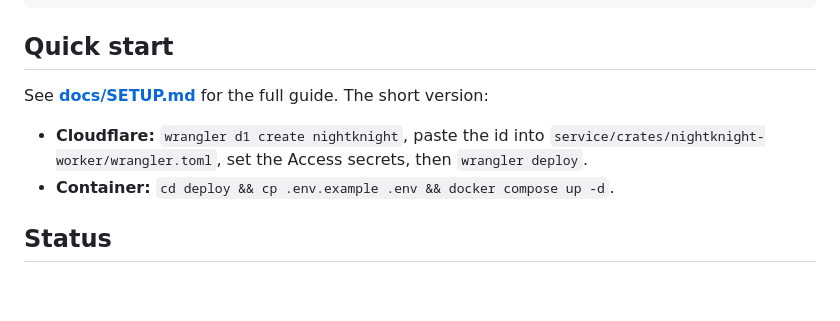
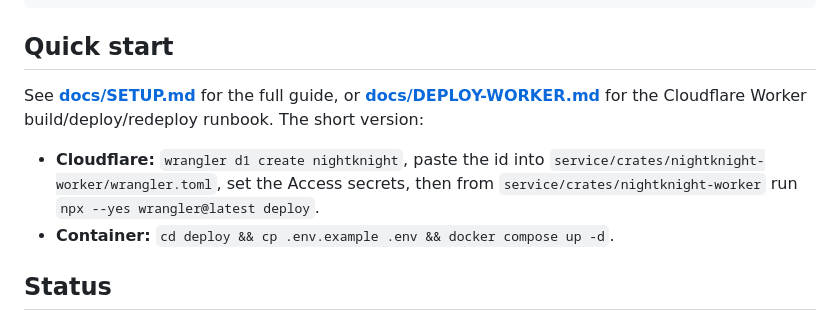
Before and after one commit to TGRGIT/NightKnight, a Markdown page: README.md, the part around the change. Drawn GitHub-style; blank space fills up the shorter version.

```diff
--- a/README.md
+++ b/README.md
@@ -56,11 +56,13 @@ docs/                    SETUP, ARCHITECTURE, API-COMPAT, TESTING
 
 ## Quick start
 
-See **[docs/SETUP.md](docs/SETUP.md)** for the full guide. The short version:
+See **[docs/SETUP.md](docs/SETUP.md)** for the full guide, or
+**[docs/DEPLOY-WORKER.md](docs/DEPLOY-WORKER.md)** for the Cloudflare Worker
+build/deploy/redeploy runbook. The short version:
 
 - **Cloudflare:** `wrangler d1 create nightknight`, paste the id into
   `service/crates/nightknight-worker/wrangler.toml`, set the Access secrets, then
-  `wrangler deploy`.
+  from `service/crates/nightknight-worker` run `npx --yes wrangler@latest deploy`.
 - **Container:** `cd deploy && cp .env.example .env && docker compose up -d`.
 
 ## Status
```
Also changed, not shown: docs/DEPLOY-WORKER.md (added, +204 -0 lines), docs/SETUP.md (+8 -3 lines).
